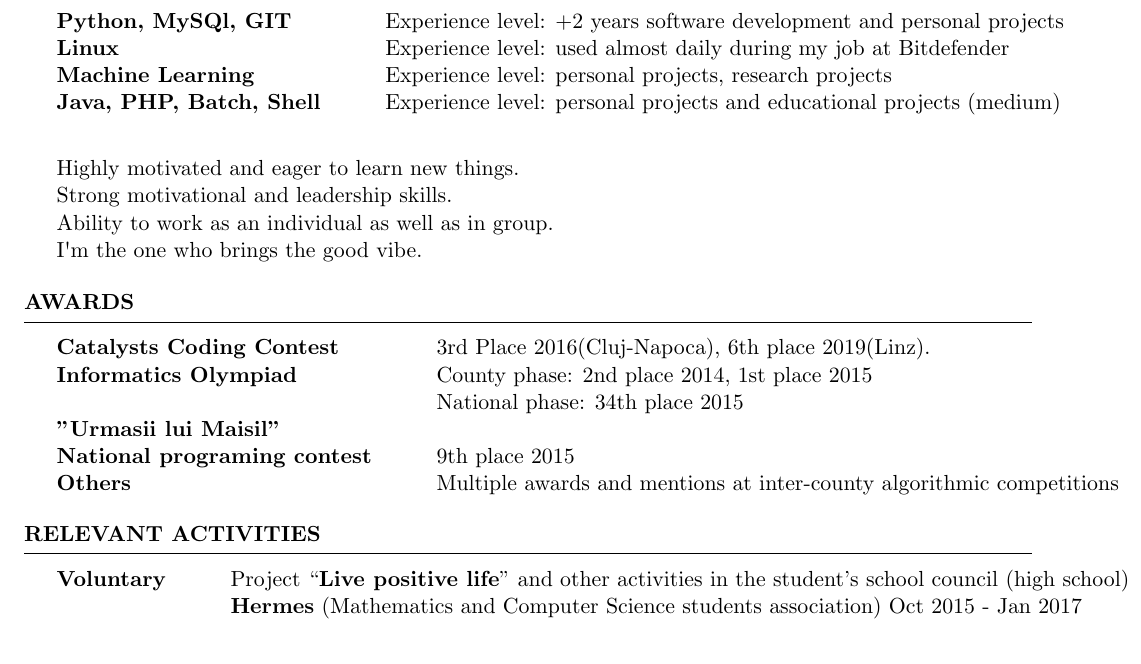
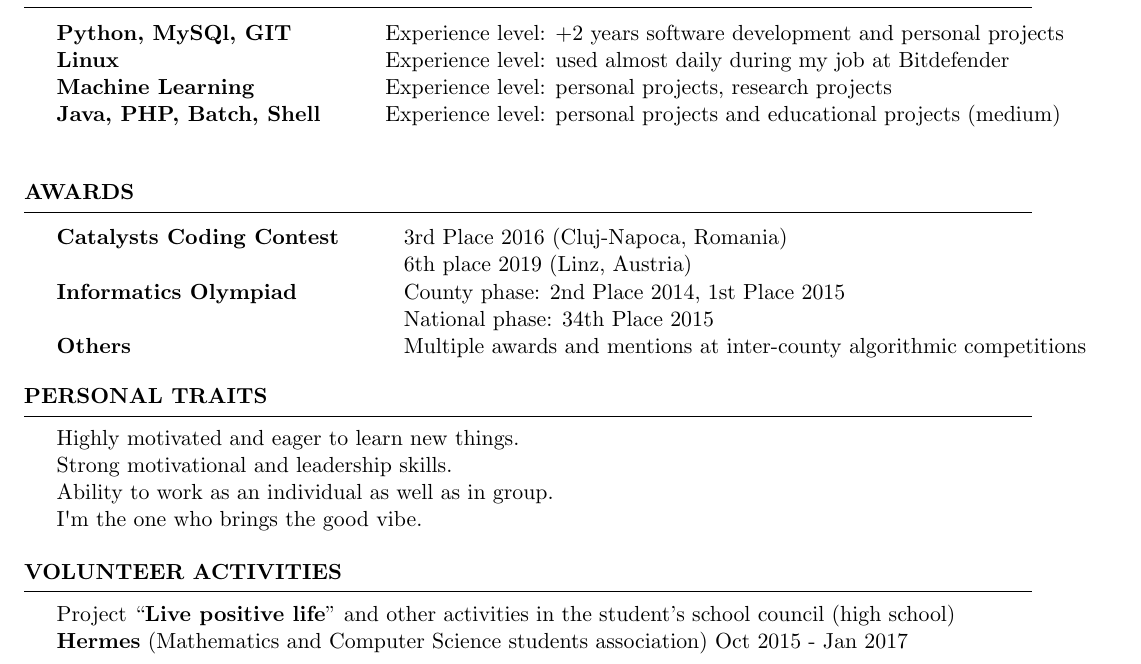
Before and after one commit to marccasian/CV, a LaTeX CV (main.tex): part of page 2 of 2, cut so that both start at the same text. Compiled offline with pdfLaTeX.

Commit message:
some cosmetics

```diff
--- a/main.tex
+++ b/main.tex
@@ -99,13 +99,9 @@ Casian-Nicolae Marc-Gabriela Czibula - 2018 IEEE 14th International Conference o
         Machine Learning \ & Experience level: personal projects, research projects \\
         Java, PHP, Batch, Shell \ & Experience level: personal projects and educational projects (medium)\\\\
     \end{tabular}
+\end{rSection}
 
-    Highly motivated and eager to learn new things.\\
-    Strong motivational and leadership skills.\\
-    Ability to work as an individual as well as in group.\\
-    I\textquotesingle m the one who brings the good vibe.
 
-\end{rSection}
 
 %----------------------------------------------------------------------------------------
 %	AWARDS
@@ -113,9 +109,8 @@ Casian-Nicolae Marc-Gabriela Czibula - 2018 IEEE 14th International Conference o
 
 \begin{rSection}{Awards}
 \begin{tabular}{ @{} >{\bfseries}l @{\hspace{6ex}} l }
-Catalysts Coding Contest \ & 3rd Place 2016(Cluj-Napoca), 6th place 2019(Linz).\\
-Informatics Olympiad \ & County phase: 2nd place 2014, 1st place 2015\\ \ & National phase: 34th place 2015\\
-"Urmasii lui Maisil" \\ National programing contest \ & 9th place 2015\\
+Catalysts Coding Contest \ & 3rd Place 2016 (Cluj-Napoca, Romania)\\ \ & 6th place 2019 (Linz, Austria)\\
+Informatics Olympiad \ & County phase: 2nd Place 2014, 1st Place 2015\\ \ & National phase: 34th Place 2015\\
 Others \ & Multiple awards and mentions at inter-county algorithmic competitions
 \end{tabular}
 
@@ -125,12 +120,19 @@ Others \ & Multiple awards and mentions at inter-county algorithmic competitions
 %----------------------------------------------------------------------------------------
 %	RELEVANT ACTIVITIES
 %----------------------------------------------------------------------------------------
+\begin{rSection}{Personal Traits}
+    Highly motivated and eager to learn new things.\\
+    Strong motivational and leadership skills.\\
+    Ability to work as an individual as well as in group.\\
+    I\textquotesingle m the one who brings the good vibe.
 
-\begin{rSection}{Relevant activities}
- \begin{tabular}{ @{} >{\bfseries}l @{\hspace{6ex}} l }
-Voluntary \ & Project “\textbf{Live positive life}” and other activities in the student’s school council (high school)\\
- \ & \textbf{Hermes} (Mathematics and Computer Science students association) Oct 2015 - Jan 2017
- \end{tabular}
+\end{rSection}
+
+\begin{rSection}{Volunteer activities}
+
+    Project “\textbf{Live positive life}” and other activities in the student’s school council (high school)\\
+    \textbf{Hermes} (Mathematics and Computer Science students association) Oct 2015 - Jan 2017
+
 \end{rSection}
 
 %----------------------------------------------------------------------------------------
```
